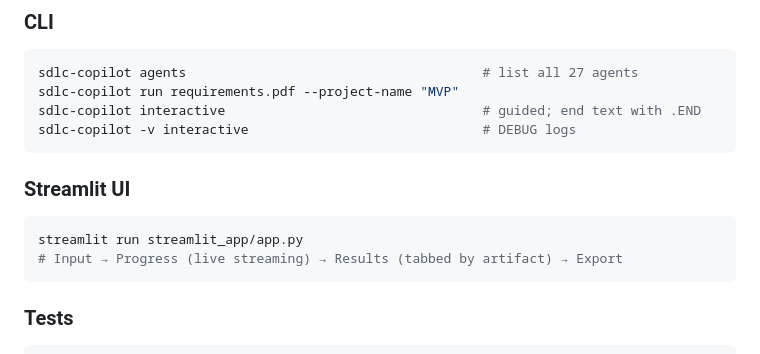
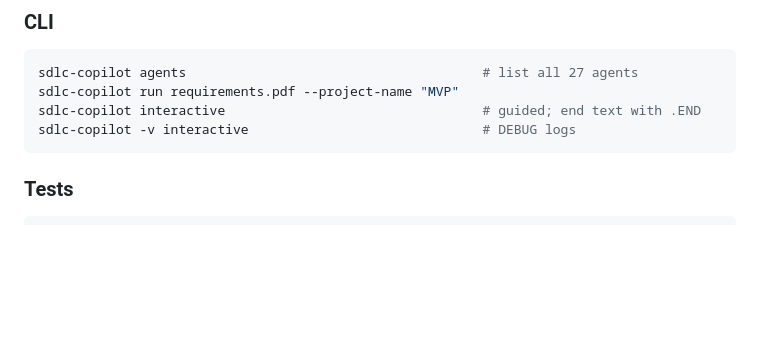
Before and after one commit to RajanbirSinghSethi/prism_ai, a Markdown page: README.md, the part around the change. Rendered like a GitHub page; blank space fills up the shorter version.

Commit message:
removed streamlit commands

````diff
--- a/README.md
+++ b/README.md
@@ -62,12 +62,6 @@ sdlc-copilot agents                                      # list all 27 agents
 sdlc-copilot run requirements.pdf --project-name "MVP"
 sdlc-copilot interactive                                 # guided; end text with .END
 sdlc-copilot -v interactive                              # DEBUG logs
-```
-
-### Streamlit UI
-```bash
-streamlit run streamlit_app/app.py
-# Input → Progress (live streaming) → Results (tabbed by artifact) → Export
 ```
 
 ### Tests
````
